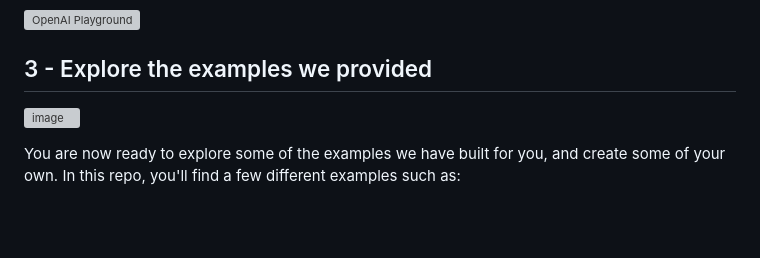
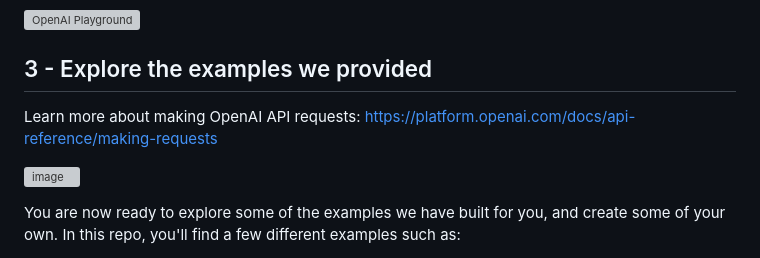
Before and after one commit to troglodisme/OpenAI-p5.js, a Markdown page: README.md, the part around the change. Rendered like a GitHub page; blank space fills up the shorter version; grey boxes are pictures that could not be loaded.

```diff
--- a/README.md
+++ b/README.md
@@ -35,7 +35,7 @@ Now that you are registered, log in with your credentials and create a new API K
 
 ## 3 - Explore the examples we provided
 
-
+Learn more about making OpenAI API requests: https://platform.openai.com/docs/api-reference/making-requests
 
 ![image](https://github.com/troglodisme/OpenAI-p5.js/assets/8257349/3738395d-69f0-4658-bf90-35896f2c54ab)
 
```
